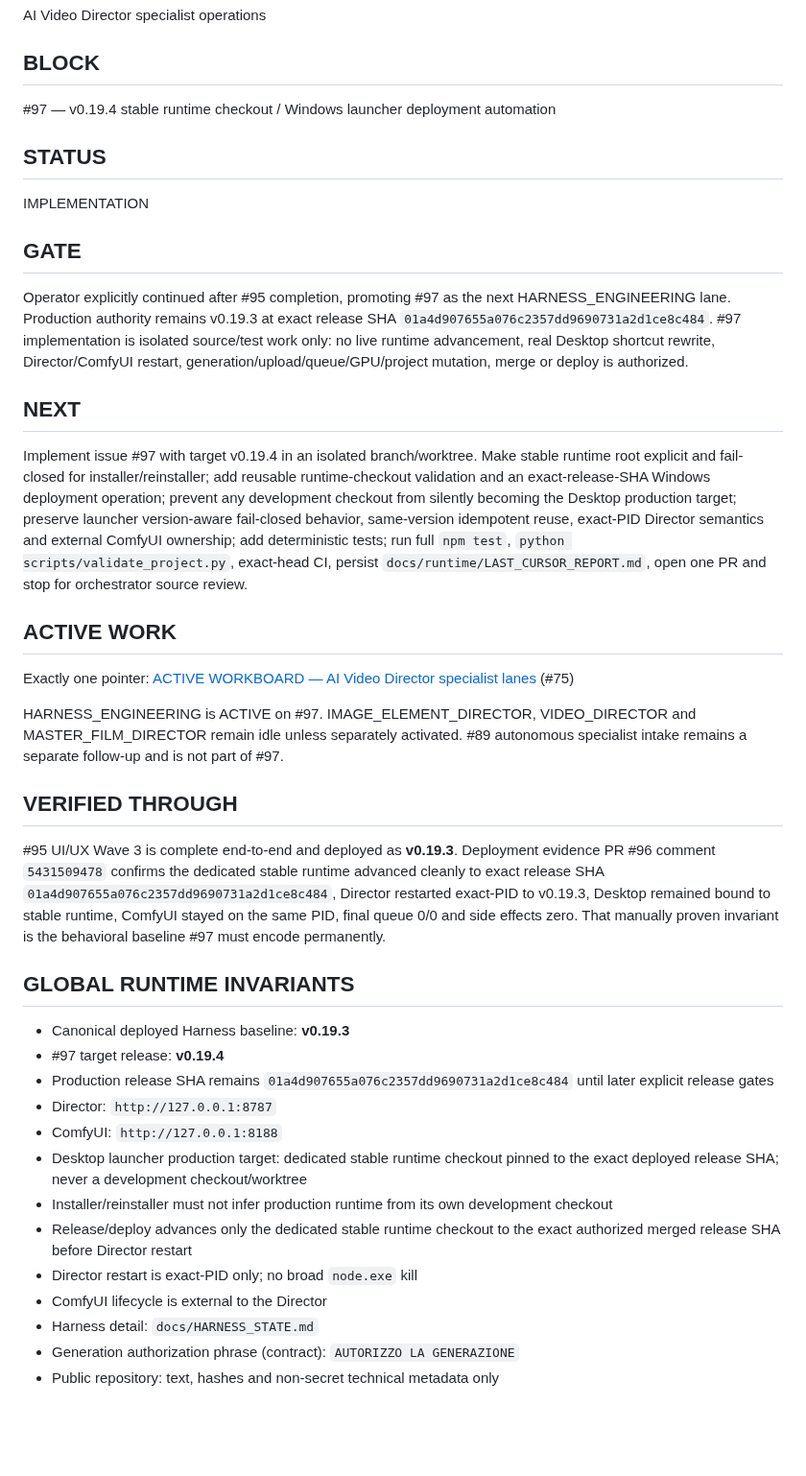
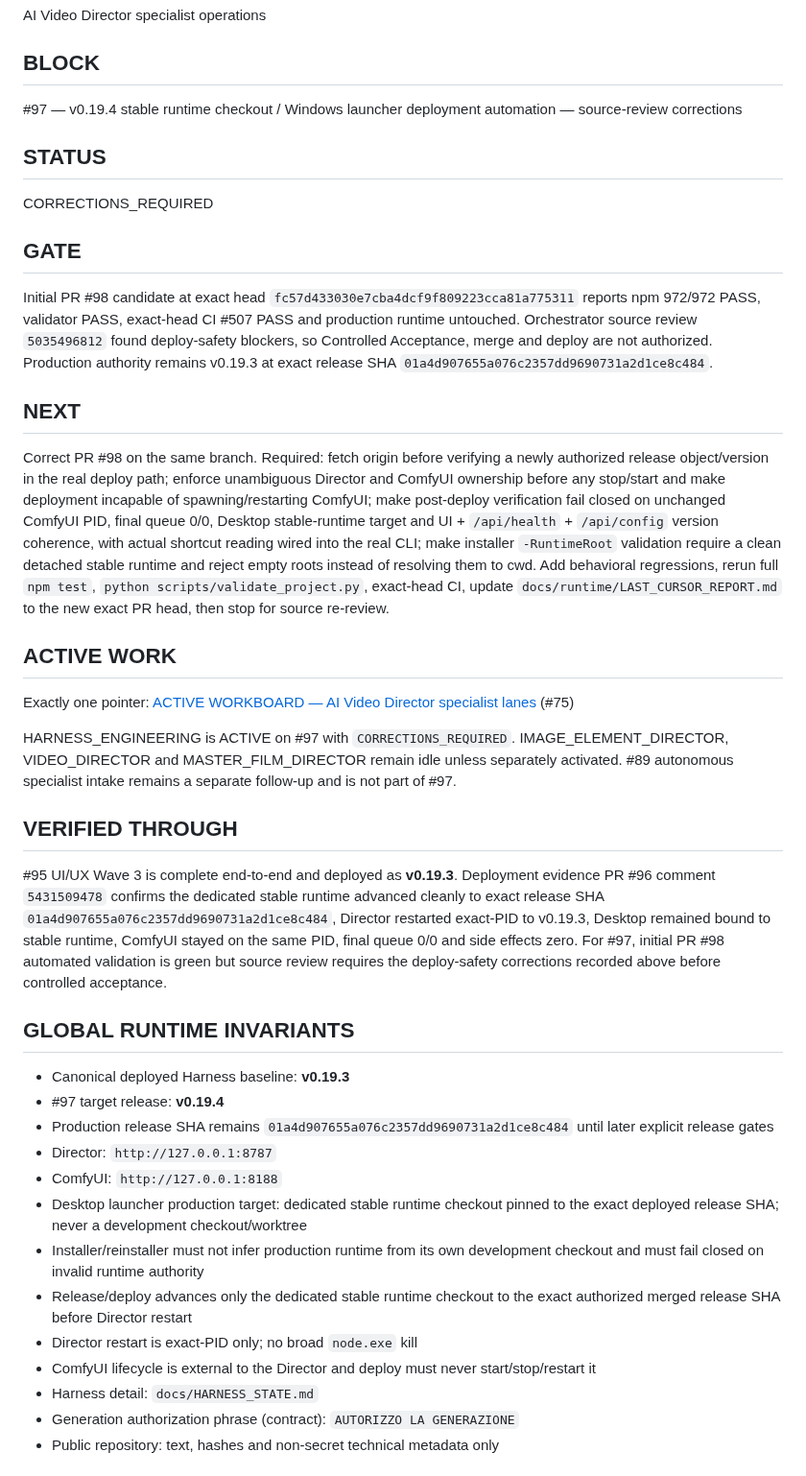
Before and after one commit to mrhz1973/ai-video-director, a Markdown page: docs/runtime/CURRENT_FRONTIER.md, the part around the change. Shown at 96% size. Rendered like a GitHub page; blank space fills up the shorter version.

Commit message:
docs: record #97 source review corrections

```diff
--- a/docs/runtime/CURRENT_FRONTIER.md
+++ b/docs/runtime/CURRENT_FRONTIER.md
@@ -22,29 +22,29 @@ AI Video Director specialist operations
 
 ## BLOCK
 
-#97 — v0.19.4 stable runtime checkout / Windows launcher deployment automation
+#97 — v0.19.4 stable runtime checkout / Windows launcher deployment automation — source-review corrections
 
 ## STATUS
 
-IMPLEMENTATION
+CORRECTIONS_REQUIRED
 
 ## GATE
 
-Operator explicitly continued after #95 completion, promoting #97 as the next HARNESS_ENGINEERING lane. Production authority remains v0.19.3 at exact release SHA `01a4d907655a076c2357dd9690731a2d1ce8c484`. #97 implementation is isolated source/test work only: no live runtime advancement, real Desktop shortcut rewrite, Director/ComfyUI restart, generation/upload/queue/GPU/project mutation, merge or deploy is authorized.
+Initial PR #98 candidate at exact head `fc57d433030e7cba4dcf9f809223cca81a775311` reports npm 972/972 PASS, validator PASS, exact-head CI #507 PASS and production runtime untouched. Orchestrator source review `5035496812` found deploy-safety blockers, so Controlled Acceptance, merge and deploy are not authorized. Production authority remains v0.19.3 at exact release SHA `01a4d907655a076c2357dd9690731a2d1ce8c484`.
 
 ## NEXT
 
-Implement issue #97 with target v0.19.4 in an isolated branch/worktree. Make stable runtime root explicit and fail-closed for installer/reinstaller; add reusable runtime-checkout validation and an exact-release-SHA Windows deployment operation; prevent any development checkout from silently becoming the Desktop production target; preserve launcher version-aware fail-closed behavior, same-version idempotent reuse, exact-PID Director semantics and external ComfyUI ownership; add deterministic tests; run full `npm test`, `python scripts/validate_project.py`, exact-head CI, persist `docs/runtime/LAST_CURSOR_REPORT.md`, open one PR and stop for orchestrator source review.
+Correct PR #98 on the same branch. Required: fetch origin before verifying a newly authorized release object/version in the real deploy path; enforce unambiguous Director and ComfyUI ownership before any stop/start and make deployment incapable of spawning/restarting ComfyUI; make post-deploy verification fail closed on unchanged ComfyUI PID, final queue 0/0, Desktop stable-runtime target and UI + `/api/health` + `/api/config` version coherence, with actual shortcut reading wired into the real CLI; make installer `-RuntimeRoot` validation require a clean detached stable runtime and reject empty roots instead of resolving them to cwd. Add behavioral regressions, rerun full `npm test`, `python scripts/validate_project.py`, exact-head CI, update `docs/runtime/LAST_CURSOR_REPORT.md` to the new exact PR head, then stop for source re-review.
 
 ## ACTIVE WORK
 
 Exactly one pointer: [ACTIVE WORKBOARD — AI Video Director specialist lanes](https://github.com/mrhz1973/ai-video-director/issues/75) (#75)
 
-HARNESS_ENGINEERING is ACTIVE on #97. IMAGE_ELEMENT_DIRECTOR, VIDEO_DIRECTOR and MASTER_FILM_DIRECTOR remain idle unless separately activated. #89 autonomous specialist intake remains a separate follow-up and is not part of #97.
+HARNESS_ENGINEERING is ACTIVE on #97 with `CORRECTIONS_REQUIRED`. IMAGE_ELEMENT_DIRECTOR, VIDEO_DIRECTOR and MASTER_FILM_DIRECTOR remain idle unless separately activated. #89 autonomous specialist intake remains a separate follow-up and is not part of #97.
 
 ## VERIFIED THROUGH
 
-#95 UI/UX Wave 3 is complete end-to-end and deployed as **v0.19.3**. Deployment evidence PR #96 comment `5431509478` confirms the dedicated stable runtime advanced cleanly to exact release SHA `01a4d907655a076c2357dd9690731a2d1ce8c484`, Director restarted exact-PID to v0.19.3, Desktop remained bound to stable runtime, ComfyUI stayed on the same PID, final queue 0/0 and side effects zero. That manually proven invariant is the behavioral baseline #97 must encode permanently.
+#95 UI/UX Wave 3 is complete end-to-end and deployed as **v0.19.3**. Deployment evidence PR #96 comment `5431509478` confirms the dedicated stable runtime advanced cleanly to exact release SHA `01a4d907655a076c2357dd9690731a2d1ce8c484`, Director restarted exact-PID to v0.19.3, Desktop remained bound to stable runtime, ComfyUI stayed on the same PID, final queue 0/0 and side effects zero. For #97, initial PR #98 automated validation is green but source review requires the deploy-safety corrections recorded above before controlled acceptance.
 
 ## GLOBAL RUNTIME INVARIANTS
 
@@ -54,10 +54,10 @@ HARNESS_ENGINEERING is ACTIVE on #97. IMAGE_ELEMENT_DIRECTOR, VIDEO_DIRECTOR and
 - Director: `http://127.0.0.1:8787`
 - ComfyUI: `http://127.0.0.1:8188`
 - Desktop launcher production target: dedicated stable runtime checkout pinned to the exact deployed release SHA; never a development checkout/worktree
-- Installer/reinstaller must not infer production runtime from its own development checkout
+- Installer/reinstaller must not infer production runtime from its own development checkout and must fail closed on invalid runtime authority
 - Release/deploy advances only the dedicated stable runtime checkout to the exact authorized merged release SHA before Director restart
 - Director restart is exact-PID only; no broad `node.exe` kill
-- ComfyUI lifecycle is external to the Director
+- ComfyUI lifecycle is external to the Director and deploy must never start/stop/restart it
 - Harness detail: `docs/HARNESS_STATE.md`
 - Generation authorization phrase (contract): `AUTORIZZO LA GENERAZIONE`
 - Public repository: text, hashes and non-secret technical metadata only
```
